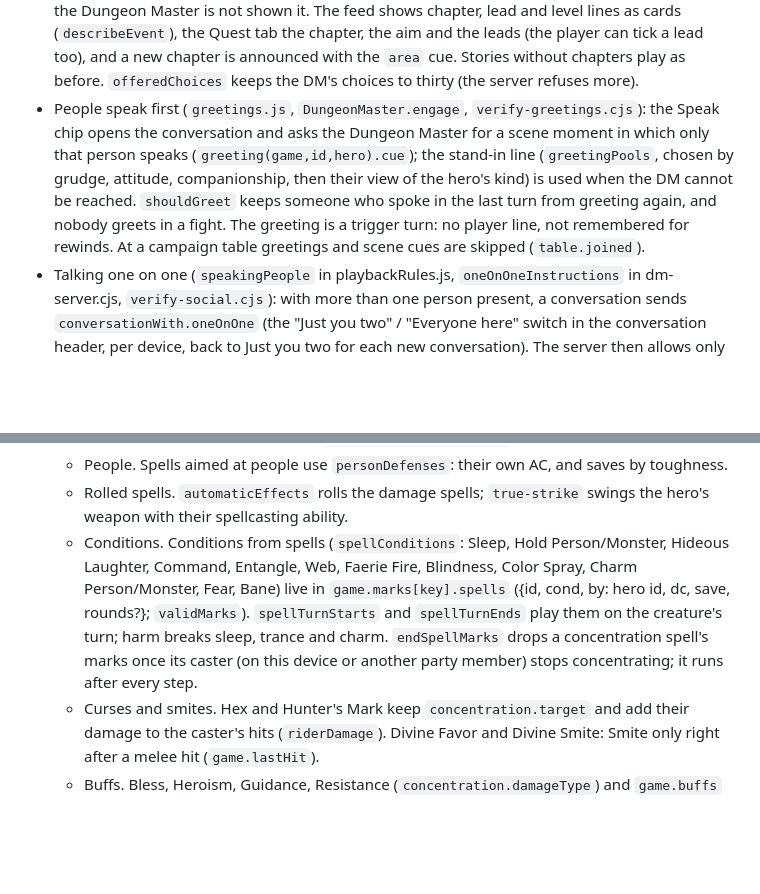
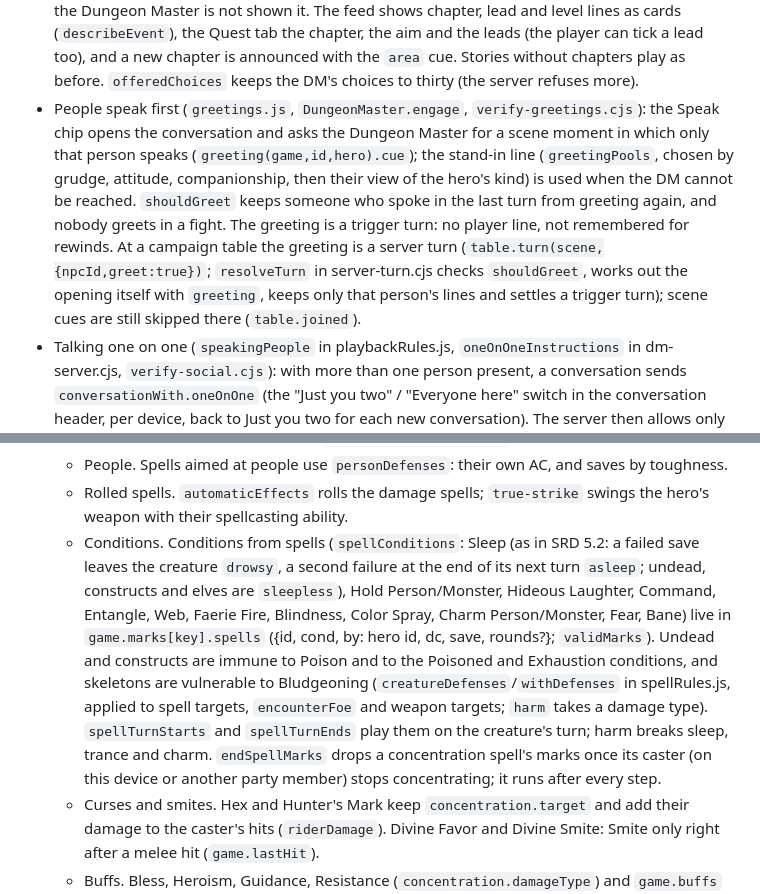
Before and after one commit to turqindustrial/questbound, a Markdown page: AGENTS.md, 2 parts joined by grey strips. Drawn GitHub-style; blank space fills up the shorter version.

```diff
--- a/AGENTS.md
+++ b/AGENTS.md
@@ -29,7 +29,7 @@
 - Inventory and descriptions (`Inventory.js`, `ActionGuide.js`, `descriptions.js`, `verify-descriptions.cjs`): the Inventory tab shows equipment slots around the hero's portrait and everything carried; every item, action chip and spell has a description (`itemDescription`, `actionDescription`, `spellSummary`), and the check fails if anything is left with a generic one. Loot items carry the DM's `note`. `game.wield` (set by Take in hand) makes a carried weapon the main one (`gearedHero` → `equipment.wield` → `weaponAttacks`). Magic items are attuned there (`attuneItem`, at most 3; the oldest gives way; at a table the `attune` campaign edit). The ⓘ chip at the end of the action row opens the action guide.
 - The story's main foe (`storyFoeStats` in `storyRules.js`): a written story gets `foeStats` when it begins (18 HP, AC 12, +3, 1d6+1 at level 1, growing with the hero's level; type from the writer's `foeDamageType`); stories from before keep the lighter default. Against more than one hero it is scaled to the side (see A foe against a bigger side). `node balance-check.cjs --foe story` simulates it.
 - Long tales (`storyRules.js`, `adventureRules.js`, `dmContext.js`, `verify-chapters.cjs`): a written story has `chapters` (two to six of {title, goal, turn}; `story.chapter` is the one under way) and `leads` (`l1`…`l4`, each {title, hook, done?}); `questState(game)` reads where it stands and `currentGoal` what to do now. The Dungeon Master gets `context.quest` (the chapter under way, what achieving it reveals, the next one, open leads) and never the later chapters (`context.story` is sent without them). It moves the tale on with the choice `story-advance` (the engine's `advanceChapter`: log lines, journal entries, a world fact) and closes a lead with `lead-done:<id>`; `story-complete` is offered and accepted only in the last chapter. Neither is ever a chip (`quickActions` skips them). Finishing a chapter, a lead or the tale is worth experience (see Experience and levels); `advanceChapter` no longer touches levels. Each written tale has a `hoard` ({item: a catalogue id, name, note}) that its foe carries; `tidyStory` drops an unsound one and the Dungeon Master is not shown it. The feed shows chapter, lead and level lines as cards (`describeEvent`), the Quest tab the chapter, the aim and the leads (the player can tick a lead too), and a new chapter is announced with the `area` cue. Stories without chapters play as before. `offeredChoices` keeps the DM's choices to thirty (the server refuses more).
-- People speak first (`greetings.js`, `DungeonMaster.engage`, `verify-greetings.cjs`): the Speak chip opens the conversation and asks the Dungeon Master for a scene moment in which only that person speaks (`greeting(game,id,hero).cue`); the stand-in line (`greetingPools`, chosen by grudge, attitude, companionship, then their view of the hero's kind) is used when the DM cannot be reached. `shouldGreet` keeps someone who spoke in the last turn from greeting again, and nobody greets in a fight. The greeting is a trigger turn: no player line, not remembered for rewinds. At a campaign table greetings and scene cues are skipped (`table.joined`).
+- People speak first (`greetings.js`, `DungeonMaster.engage`, `verify-greetings.cjs`): the Speak chip opens the conversation and asks the Dungeon Master for a scene moment in which only that person speaks (`greeting(game,id,hero).cue`); the stand-in line (`greetingPools`, chosen by grudge, attitude, companionship, then their view of the hero's kind) is used when the DM cannot be reached. `shouldGreet` keeps someone who spoke in the last turn from greeting again, and nobody greets in a fight. The greeting is a trigger turn: no player line, not remembered for rewinds. At a campaign table the greeting is a server turn (`table.turn(scene,{npcId,greet:true})`; `resolveTurn` in server-turn.cjs checks `shouldGreet`, works out the opening itself with `greeting`, keeps only that person's lines and settles a trigger turn); scene cues are still skipped there (`table.joined`).
 - Talking one on one (`speakingPeople` in playbackRules.js, `oneOnOneInstructions` in dm-server.cjs, `verify-social.cjs`): with more than one person present, a conversation sends `conversationWith.oneOnOne` (the "Just you two" / "Everyone here" switch in the conversation header, per device, back to Just you two for each new conversation). The server then allows only that person to speak and no new person to be introduced (never on a scene cue). Anyone addressed answers in their own words, even someone hostile or grudging (curt, refusing, threatening, but never silent or walking off), and words never forgive a grudge. During a brawl `conversationParticipants` comes from `speakingPeople`, so those fighting may shout, plead or yield (their deeds still come only from the game). The Speak chips keep to `conversationPeople`, so a fight has no conversation screen.
 - Suggestions (`suggestions` in the DM reply, `cleanSuggestions` and `suggestionInstructions` in dm-server.cjs, `replyIdeas` in greetings.js, `verify-social.cjs`, `verify-greetings.cjs`): every reply carries 0–3 short first-person things the player might say next (last property so narration streams first; required; empty out of character). The server drops OOC/DM lines, HP figures, button talk, repeats of the player's words, duplicates and lines over 110 characters, and never refuses a reply over them. `settled()` in dm-intent returns []. The play screen shows them in an Actions | Suggestions tab strip above the message box (wrapped chips, never a sideways scroll; it never switches tab by itself; keys 1–3 fill while it is open). A tap fills the box with keepfocus and never sends. Hidden while typing on touch, out of character, dead, dying, or during another's turn. When the latest turn has no DM suggestions for this device (another player's turn, a reload, offline), `replyIdeas(game,hero,personId)` stands in (seeded per turn; none in a fight, dying, dead or with a spell waiting). Suggestions live only in the device's memory: never saved or synced (a campaign turn returns them without storing them).
 - Stories as background jobs (`story-jobs.cjs`, `writeStory` in `dmConnection.js`, `verify-story-jobs.cjs`): the game asks for a story once with `context.job` and then asks after it with `context.mode:'art'` plus `storyJob` every three seconds; see AI-SETUP.md. The story writer's effort is the host's choice in `.questbound-story-effort` (`high` since 2026-10-02, the host's explicit request: do not lower it to save time). A tale takes about three minutes at that effort; `StoryLoading` says so after twenty seconds.
@@ -99,7 +99,7 @@
   - Damage cap. A ruling's damage is clamped to `spellDamageMax` (the spell's own dice, upcast, cantrip scaling); the DM sees it as `pendingSpell.damageMost`.
   - People. Spells aimed at people use `personDefenses`: their own AC, and saves by toughness.
   - Rolled spells. `automaticEffects` rolls the damage spells; `true-strike` swings the hero's weapon with their spellcasting ability.
-  - Conditions. Conditions from spells (`spellConditions`: Sleep, Hold Person/Monster, Hideous Laughter, Command, Entangle, Web, Faerie Fire, Blindness, Color Spray, Charm Person/Monster, Fear, Bane) live in `game.marks[key].spells` ({id, cond, by: hero id, dc, save, rounds?}; `validMarks`). `spellTurnStarts` and `spellTurnEnds` play them on the creature's turn; harm breaks sleep, trance and charm. `endSpellMarks` drops a concentration spell's marks once its caster (on this device or another party member) stops concentrating; it runs after every step.
+  - Conditions. Conditions from spells (`spellConditions`: Sleep (as in SRD 5.2: a failed save leaves the creature `drowsy`, a second failure at the end of its next turn `asleep`; undead, constructs and elves are `sleepless`), Hold Person/Monster, Hideous Laughter, Command, Entangle, Web, Faerie Fire, Blindness, Color Spray, Charm Person/Monster, Fear, Bane) live in `game.marks[key].spells` ({id, cond, by: hero id, dc, save, rounds?}; `validMarks`). Undead and constructs are immune to Poison and to the Poisoned and Exhaustion conditions, and skeletons are vulnerable to Bludgeoning (`creatureDefenses`/`withDefenses` in spellRules.js, applied to spell targets, `encounterFoe` and weapon targets; `harm` takes a damage type). `spellTurnStarts` and `spellTurnEnds` play them on the creature's turn; harm breaks sleep, trance and charm. `endSpellMarks` drops a concentration spell's marks once its caster (on this device or another party member) stops concentrating; it runs after every step.
   - Curses and smites. Hex and Hunter's Mark keep `concentration.target` and add their damage to the caster's hits (`riderDamage`). Divine Favor and Divine Smite: Smite only right after a melee hit (`game.lastHit`).
   - Buffs. Bless, Heroism, Guidance, Resistance (`concentration.damageType`) and `game.buffs` (Mage Armor, Barkskin, Divine Favor, Shillelagh) on the caster; on friends see Spells for friends.
   - New fields. `buffs`, `speciesUsed`, `lastHit`, `hurtBy` and `shieldUp` are hero fields at the shared table (partyRules `heroFields`). `fightOver` and a long rest clear them.
```
Also changed, not shown: other parts of AGENTS.md (+3 -3 lines).
